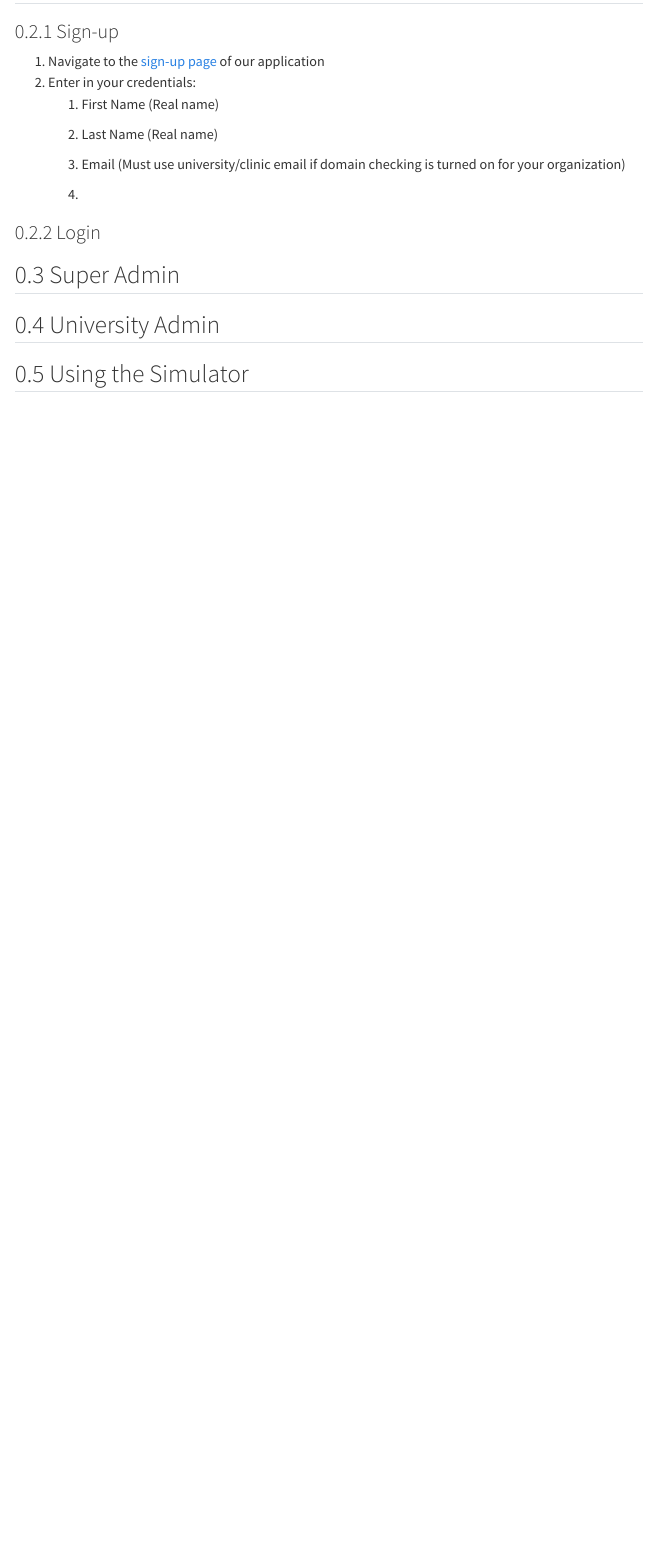
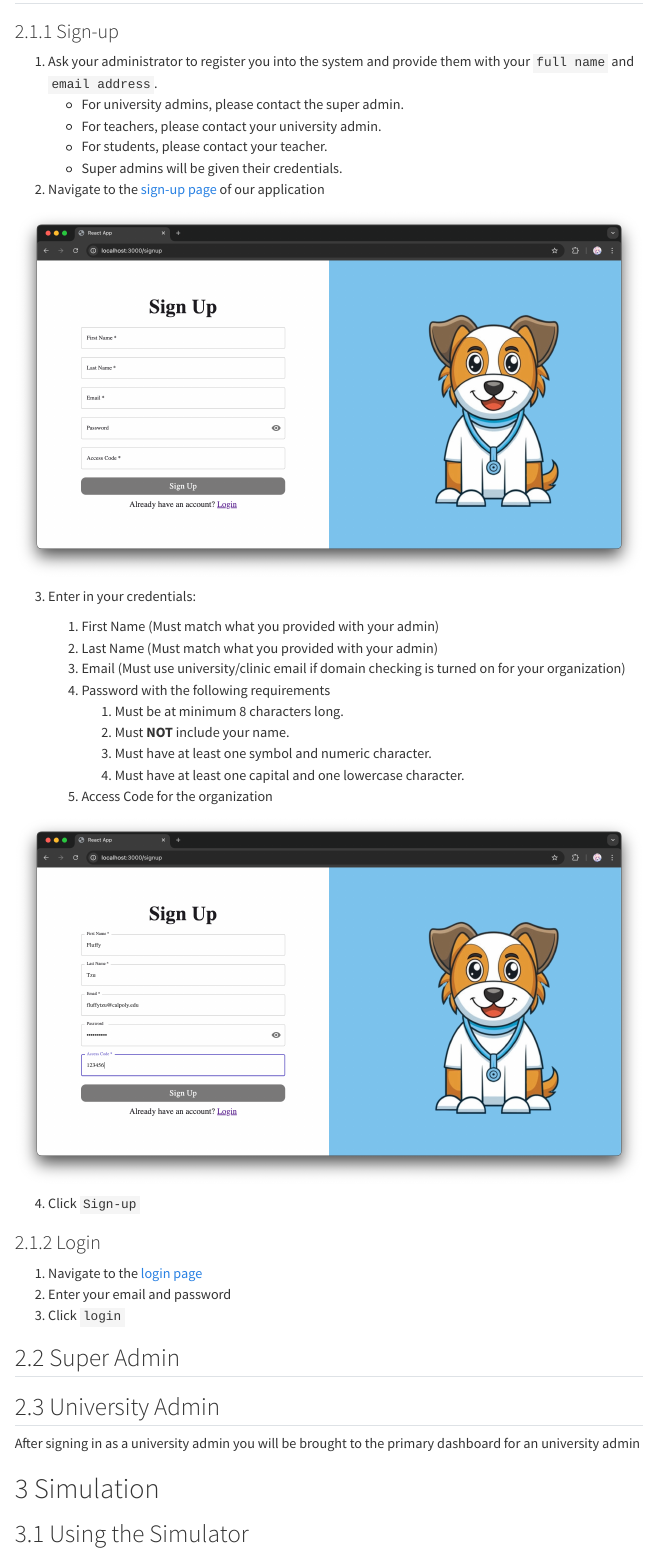
Before and after one commit to CPSECapstone/Vet-Scientia-Website, a Quarto document (src/user_guide/UserGuide.qmd): the page in a window 1100 px wide, from 300 px down before the commit and from 360 px down after it, so that both start at the same text. Rendered offline with R 4.5, knitr and Pandoc in place of Quarto, with nearby package versions; menus at the side of the page are left out.

Commit message:
Added stuff

```diff
--- a/src/styles.css
+++ b/src/styles.css
@@ -1,5 +1,4 @@
 body {
-  background-color: rgb(252, 252, 249);
   padding: 0;
   margin: 0;
 }
--- a/src/user_guide/UserGuide.qmd
+++ b/src/user_guide/UserGuide.qmd
@@ -5,7 +5,6 @@ author: "Vet Scientia Team"
 format:
    html:
      embed-resources: true
-     code-tools: true
      toc: true
      toc-depth: 3
      number-sections: true
@@ -25,19 +26,45 @@ The following document is a guide for students, teachers and admins alike to gui
 
 ### Sign-up
 
-1. Navigate to the [sign-up page](https://gray-bush-0c1bf981e.6.azurestaticapps.net/signup) of our application
-2. Enter in your credentials:
-    1. First Name (Real name)
-    2. Last Name (Real name)
+1. Ask your administrator to register you into the system and provide them with your `full name` and `email address`.
+    - For university admins, please contact the super admin.
+    - For teachers, please contact your university admin.
+    - For students, please contact your teacher.
+    - Super admins will be given their credentials.
+2. Navigate to the [sign-up page](https://gray-bush-0c1bf981e.6.azurestaticapps.net/signup) of our application
 
+![](../assets/signup/signup1.png)
+
+3. Enter in your credentials:
+
+    1. First Name (Must match what you provided with your admin)
+    2. Last Name (Must match what you provided with your admin)
     3. Email (Must use university/clinic email if domain checking is turned on for your organization)
-    4.
+    4. Password with the following requirements
+        1. Must be at minimum 8 characters long.
+        2. Must **NOT** include your name.
+        3. Must have at least one symbol and numeric character.
+        4. Must have at least one capital and one lowercase character.
+    5. Access Code for the organization
+
+![](../assets/signup/signup2.png)
+
+4. Click `Sign-up`
 
 ### Login
+
+1. Navigate to the [login page]()
+2. Enter your email and password
+3. Click `login`
 
 ## Super Admin
 
 ## University Admin
+
+After signing in as a university admin you will be brought to the primary dashboard for an university admin
+
+
+# Simulation
 
 ## Using the Simulator
 Test out using the simulation with [Vet Scientia Demo](https://vs-capstone.itch.io/vs-demo).
```
Also changed, not shown: src/assets/signup/signup1.png (added), src/assets/signup/signup2.png (added), src/user_guide/UserGuide.qmd (4 more changed lines), 5 other files.
